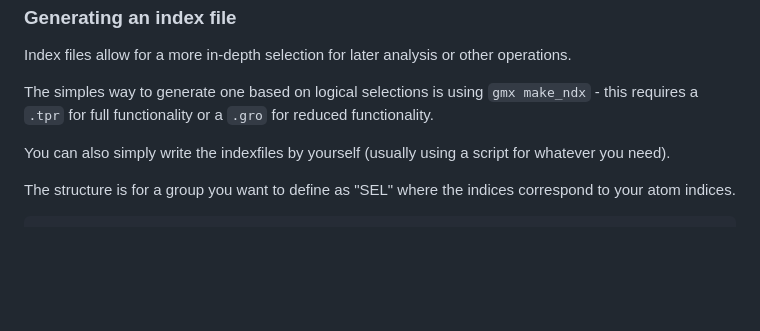
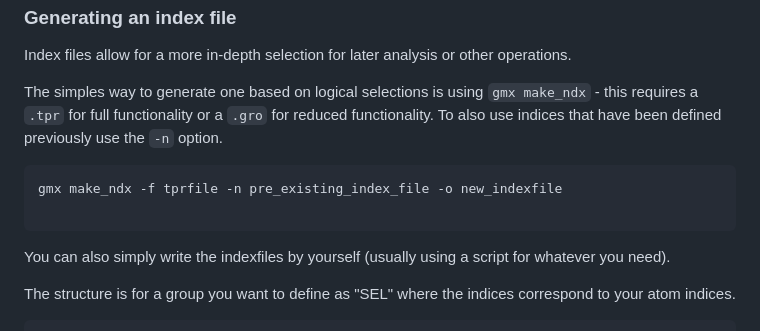
Before and after one commit to PhD-2024/MD_course_SYNGEN_2025, a Markdown page: README.md, the part around the change. Rendered like a GitHub page; blank space fills up the shorter version.

Commit message:
comment about index file added

````diff
--- a/README.md
+++ b/README.md
@@ -448,7 +448,12 @@ Index files allow for a more in-depth selection for later analysis or other oper
 
 The simples way to generate one based on logical selections is using
 `gmx make_ndx` - this requires a `.tpr` for full functionality or a `.gro` for reduced functionality.
+To also use indices that have been defined previously use the `-n` option.
 
+```
+gmx make_ndx -f tprfile -n pre_existing_index_file -o new_indexfile
+
+```
 You can also simply write the indexfiles by yourself (usually using a script for whatever you need).
 
 The structure is for a group you want to define as "SEL" where the indices correspond to your atom indices.
````
